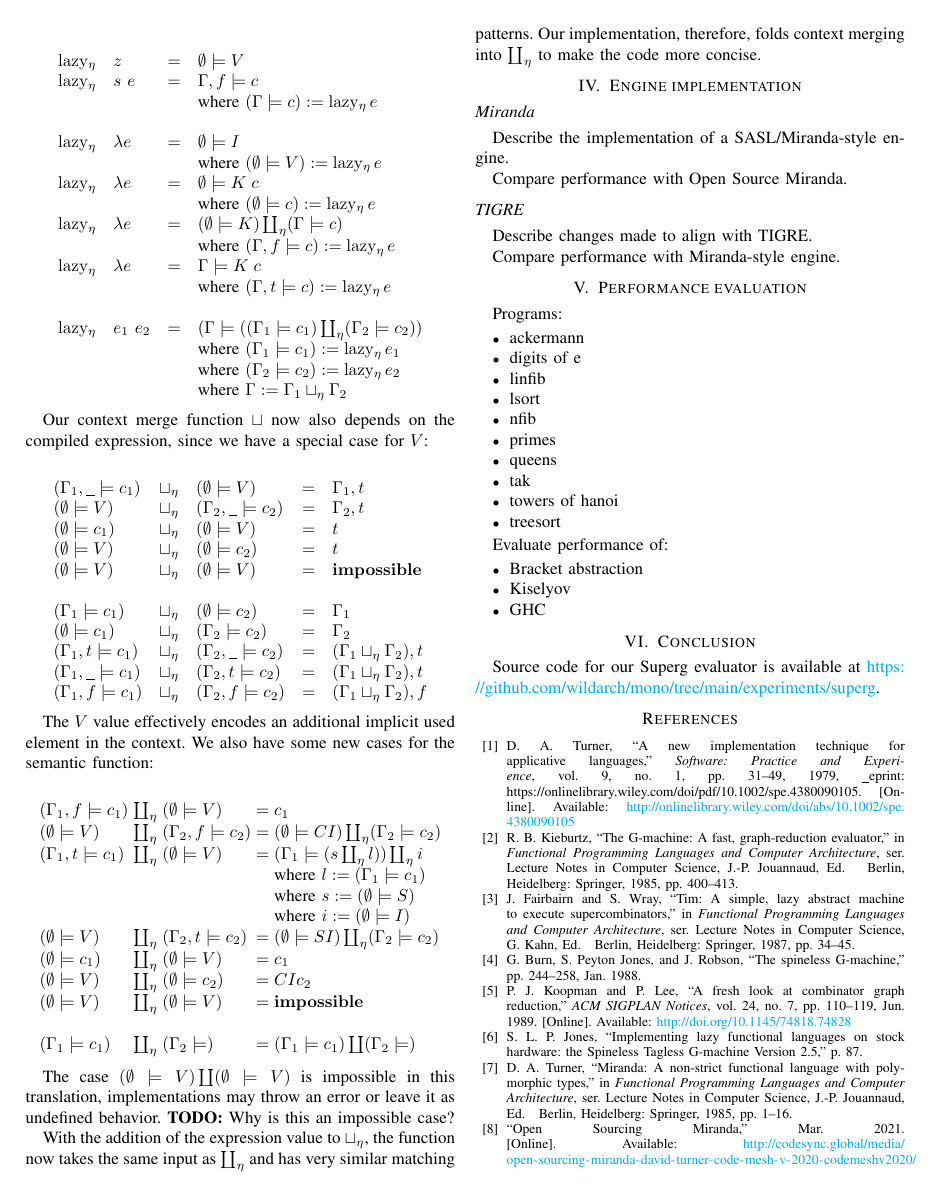
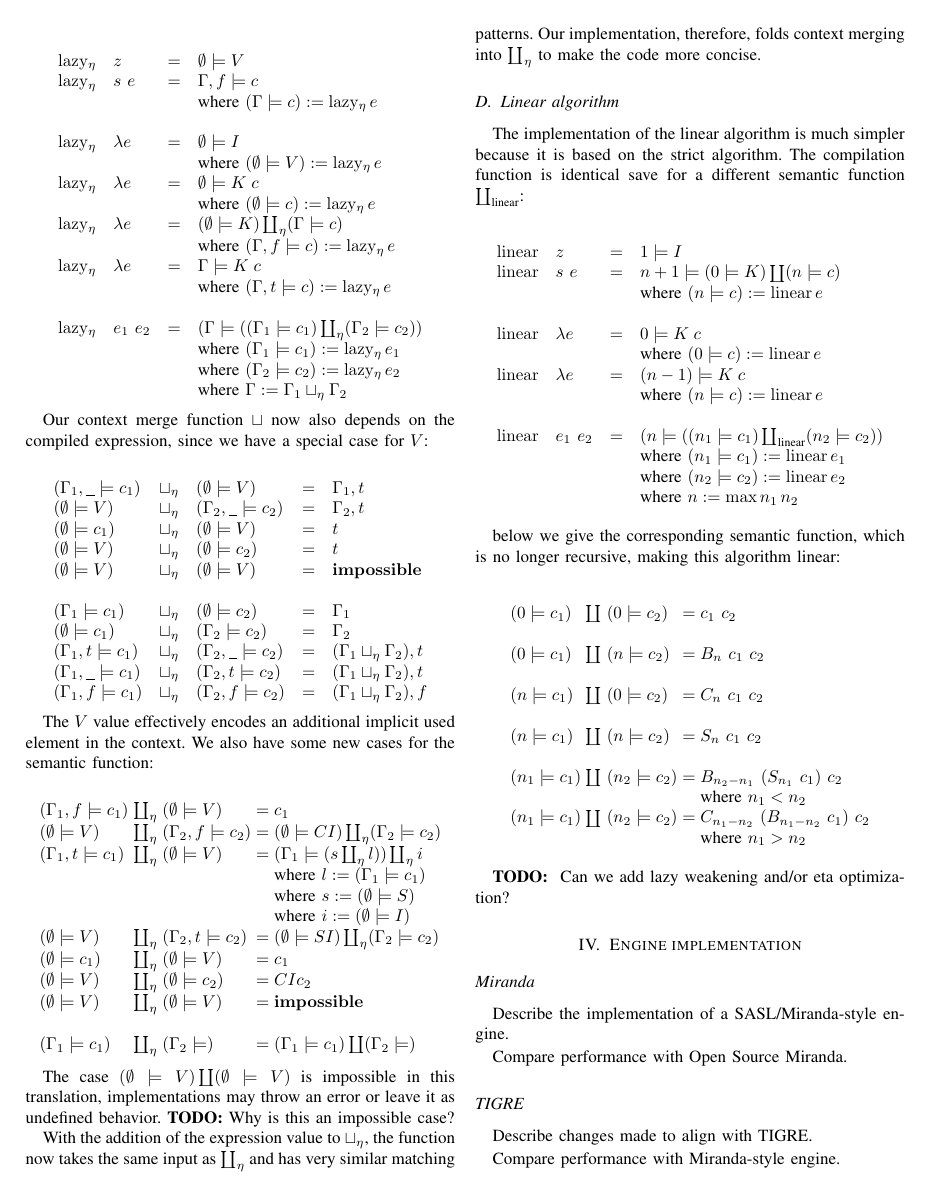
Before and after one commit to wildarch/mono, a LaTeX paper (experiments/superg/doc/paper/paper.tex): page 4 of 5. Compiled offline with pdfLaTeX.

Commit message:
Write about linear algorithm.

```diff
--- a/experiments/superg/doc/paper/paper.tex
+++ b/experiments/superg/doc/paper/paper.tex
@@ -25,6 +25,7 @@
 \DeclareMathOperator{\strict}{strict}
 \DeclareMathOperator{\lazy}{lazy}
 \DeclareMathOperator{\lazyeta}{lazy_\eta}
+\DeclareMathOperator{\linear}{linear}
 
 \begin{document}
 
@@ -364,6 +365,50 @@ The case $(\emptyset \models V) \coprod (\emptyset \models V) $ is impossible in
 With the addition of the expression value to $\sqcup_\eta$, the function now takes the same input as $\coprod_\eta$ and has very similar matching patterns.
 Our implementation, therefore, folds context merging into $\coprod_\eta$ to make the code more concise.
 
+\subsection{Linear algorithm}
+The implementation of the linear algorithm is much simpler because it is based on the strict algorithm.
+The compilation function is identical save for a different semantic function $\coprod_{\text{linear}}$:
+
+\begin{equation*}
+    \begin{array}{l l l l}
+        \linear & z         & = & 1 \models I                                                              \\
+        \linear & s \ e     & = & n+1 \models (0 \models K) \coprod (n \models c)                          \\
+                &           &   & \text{where } (n \models c) := \linear e                                 \\
+        \\
+        \linear & \lambda e & = & 0 \models K \; c                                                         \\
+                &           &   & \text{where } (0 \models c) := \linear e                                 \\
+        \linear & \lambda e & = & (n-1) \models K \; c                                                     \\
+                &           &   & \text{where } (n \models c) := \linear e                                 \\
+        \\
+        \linear & e_1 \ e_2 & = & (n \models ((n_1 \models c_1) \coprod_{\text{linear}} (n_2 \models c_2)) \\
+                &           &   & \text{where } (n_1 \models c_1) := \linear e_1                           \\
+                &           &   & \text{where } (n_2 \models c_2) := \linear e_2                           \\
+                &           &   & \text{where } n := \max n_1 \, n_2                                       \\
+    \end{array}
+\end{equation*}
+
+below we give the corresponding semantic function, which is no longer recursive, making this algorithm linear:
+
+\begin{equation*}
+    \arraycolsep=1.4pt
+    \begin{array}{l l l l l}
+        (0 \models c_1)   & \coprod & (0 \models c_2)   & = & c_1 \ c_2                               \\
+        \\
+        (0 \models c_1)   & \coprod & (n \models c_2)   & = & B_n \ c_1 \ c_2                         \\
+        \\
+        (n \models c_1)   & \coprod & (0 \models c_2)   & = & C_n \ c_1 \ c_2                         \\
+        \\
+        (n \models c_1)   & \coprod & (n \models c_2)   & = & S_n \ c_1 \ c_2                         \\
+        \\
+        (n_1 \models c_1) & \coprod & (n_2 \models c_2) & = & B_{n_2-n_1} \ (S_{n_1} \ c_1) \ c_2     \\
+                          &         &                   &   & \text{where } n_1 < n_2                 \\
+        (n_1 \models c_1) & \coprod & (n_2 \models c_2) & = & C_{n_1-n_2} \ (B_{n_1-n_2} \ c_1) \ c_2 \\
+                          &         &                   &   & \text{where } n_1 > n_2                 \\
+    \end{array}
+\end{equation*}
+
+\textbf{TODO: } Can we add lazy weakening and/or eta optimization?
+
 \section{Engine implementation}
 \label{sec:engine}
 \subsection*{Miranda}
```
